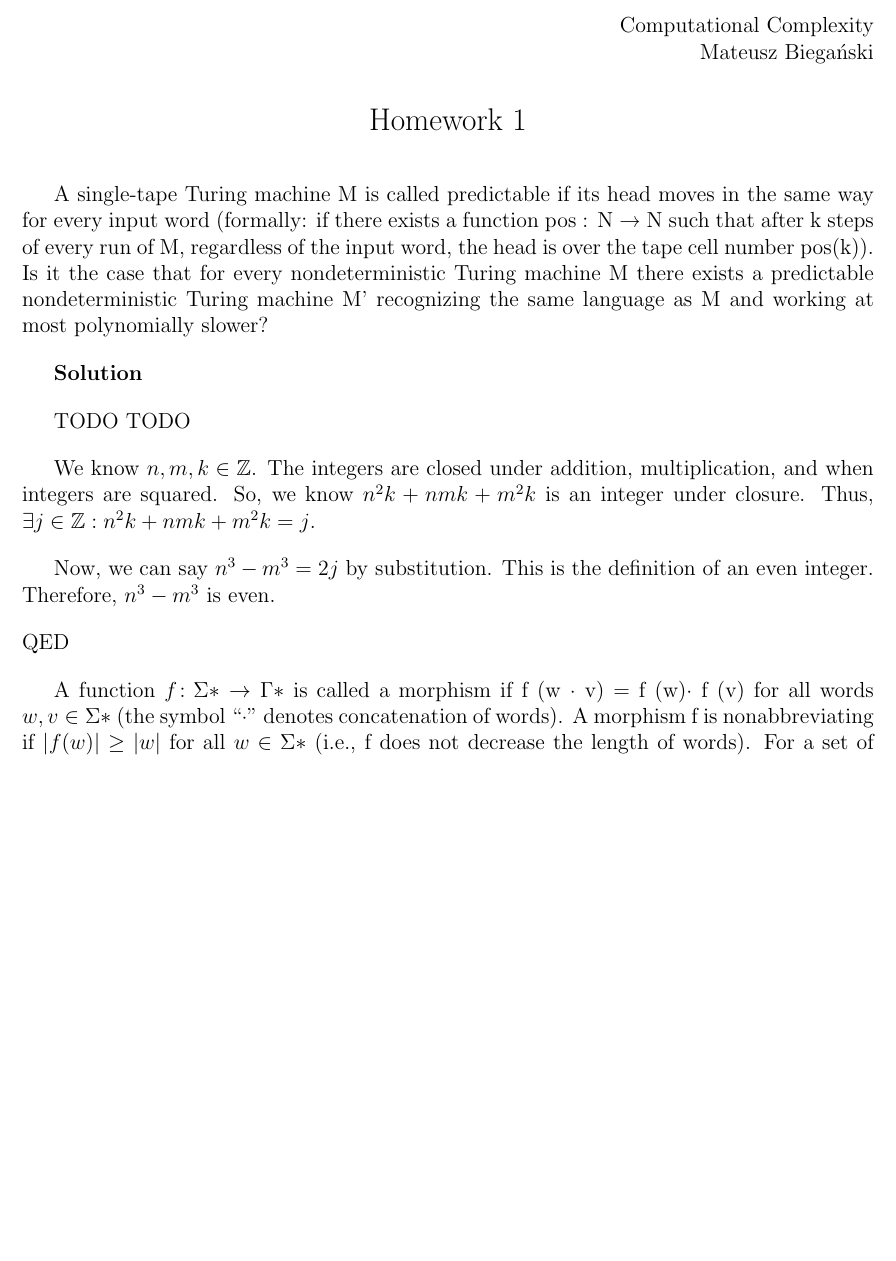
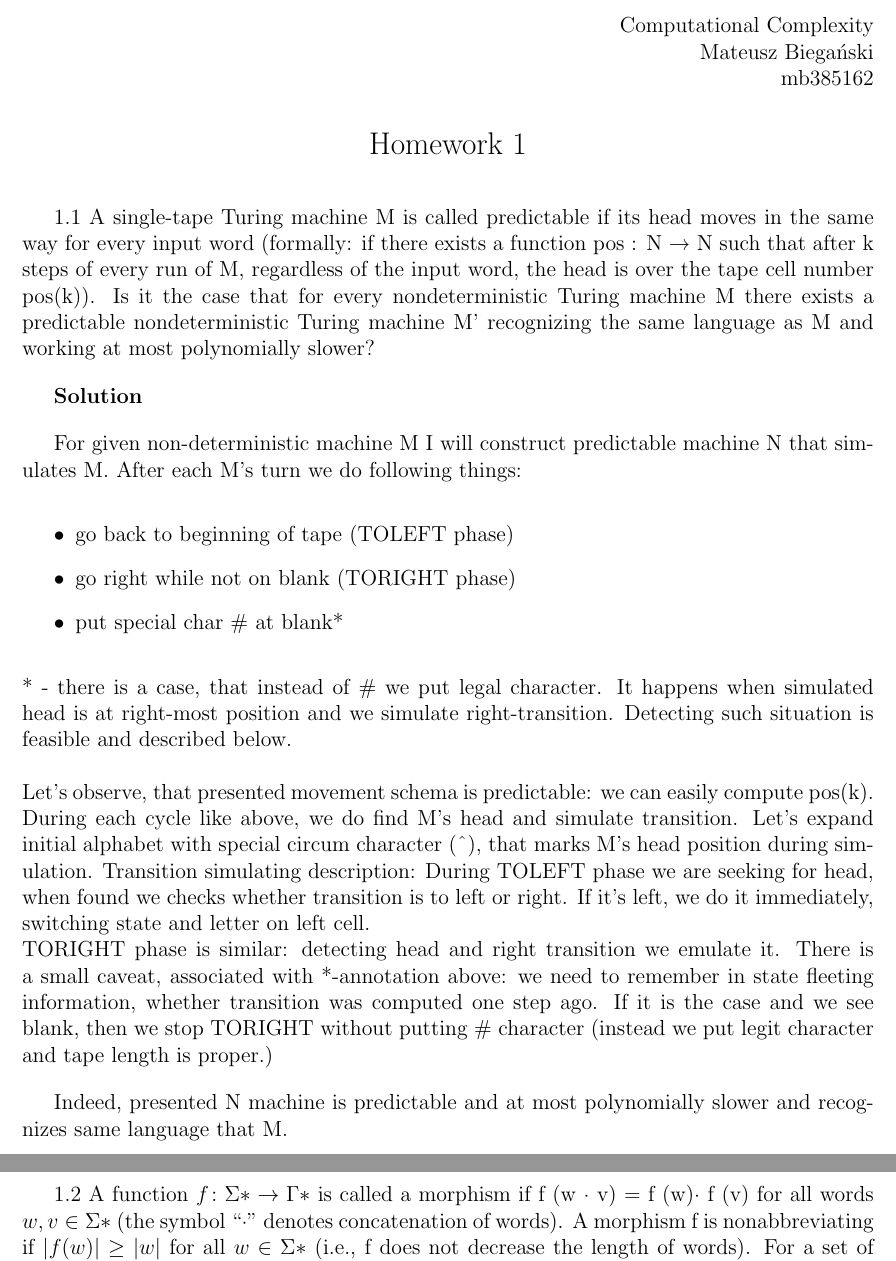
Before and after one commit to bieganski/computational-complexity, a LaTeX problem sheet (homework1.tex): part of page 1 of 2 before the commit and two parts of pages 1 and 2 of 2 after it, the two joined at a grey line, cut so that both start at the same text, the shorter picture padded with empty space. Compiled offline with pdfLaTeX.

Commit message:
both done

```diff
--- a/homework1.tex
+++ b/homework1.tex
@@ -19,14 +19,15 @@
 
 \begin{flushright}
     Computational Complexity \\
-    Mateusz Biegański
+    Mateusz Biegański \\
+    mb385162
 \end{flushright}
 
 \begin{center}
     \Large Homework 1 \normalsize
 \end{center}
 
-A single-tape Turing machine M is called predictable if its head moves
+1.1    A single-tape Turing machine M is called predictable if its head moves
 in the same way for every input word (formally: if there exists a function pos : N → N such
 that after k steps of every run of M, regardless of the input word, the head is over the tape cell
 number pos(k)). Is it the case that for every nondeterministic Turing machine M there exists
@@ -36,15 +37,24 @@ working at most polynomially slower?
 
 {\bf Solution}
 
-TODO TODO
+For given non-deterministic machine M I will construct predictable machine N that simulates M. After each M's turn we do following things:
+\begin{itemize}
+    \item go back to beginning of tape (TOLEFT phase)
+    \item go right while not on blank (TORIGHT phase)
+    \item put special char \# at blank*
+\end{itemize}
+* - there is a case, that instead of \# we put legal character. It happens when simulated head is at right-most position and we simulate right-transition. Detecting such situation is feasible and described below. \\\\
+Let's observe, that presented movement schema is predictable: we can easily compute pos(k).
+During each cycle like above, we do find M's head and simulate transition. Let's expand initial alphabet with special circum character (\textasciicircum ), that marks M's head position during simulation.
+Transition simulating description:
+During TOLEFT phase we are seeking for head, when found we checks whether transition is to left or right. If it's left, we do it immediately, switching state and letter on left cell.
+\\
+TORIGHT phase is similar: detecting head and right transition we emulate it. There is a small caveat, associated with *-annotation above: we need to remember in state fleeting information, whether transition was computed one step ago. If it is the case and we see blank, then we stop TORIGHT without putting \# character (instead we put legit character and tape length is proper.)
 
-We know $n, m, k \in \mathbb{Z}$.  The integers are closed under addition, multiplication, and when integers are squared.  So, we know $n^2k + nmk + m^2k$ is an integer under closure.  Thus, $\exists j \in \mathbb{Z}: n^2k + nmk + m^2k = j$.
+Indeed, presented N machine is predictable and at most polynomially slower and recognizes same language that M.
 
-Now, we can say $n^3-m^3 = 2j$ by substitution. This is the definition of an even integer.  Therefore, $n^3-m^3$ is even.
 
-\noindent QED
-
-A function $f\colon\Sigma\ast\to\Gamma\ast$ is called a morphism if f (w · v) = f (w)· f (v)
+1.2    A function $f\colon\Sigma\ast\to\Gamma\ast$ is called a morphism if f (w · v) = f (w)· f (v)
 for all words $w, v \in \Sigma\ast$
 (the symbol “·” denotes concatenation of words). A morphism f is
 nonabbreviating if $|f(w)| \ge |w|$ for all $w \in \Sigma\ast$
```
Also changed, not shown: homework1.tex (2 more changed lines).
